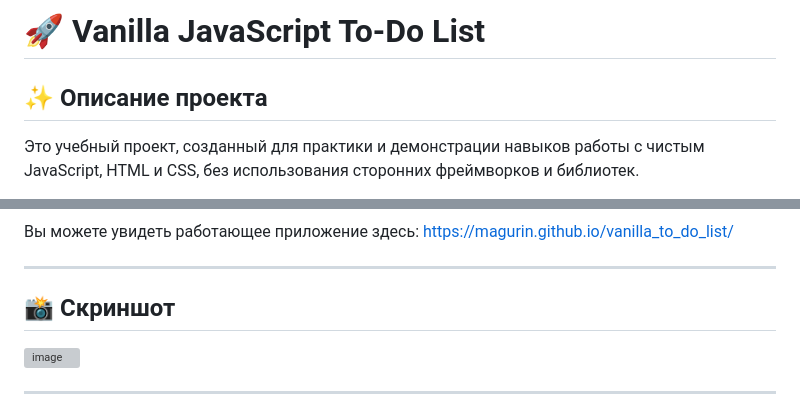
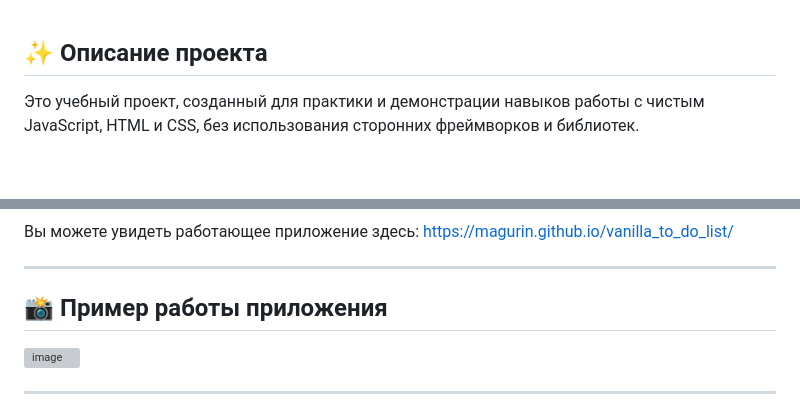
Before and after one commit to Magurin/vanilla_to_do_list, a Markdown page: README.md, 2 parts joined by grey strips. Rendered like a GitHub page; blank space fills up the shorter version; grey boxes are pictures that could not be loaded.

```diff
--- a/README.md
+++ b/README.md
@@ -1,5 +1,3 @@
-# 🚀 Vanilla JavaScript To-Do List
-
 ## ✨ Описание проекта
 
 Это учебный проект, созданный для практики и демонстрации навыков работы с чистым JavaScript, HTML и CSS, без использования сторонних фреймворков и библиотек.
@@ -18,7 +16,7 @@ https://magurin.github.io/vanilla_to_do_list/
 
 ---
 
-## 📸 Скриншот
+## 📸 Пример работы приложения
 
 <img width="539" height="531" alt="image" src="https://github.com/user-attachments/assets/0ac21e71-cd7e-4837-bc35-10200a7a6a72" />
 
```
